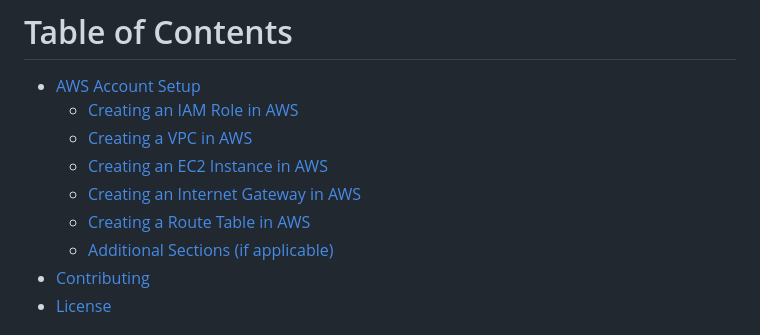
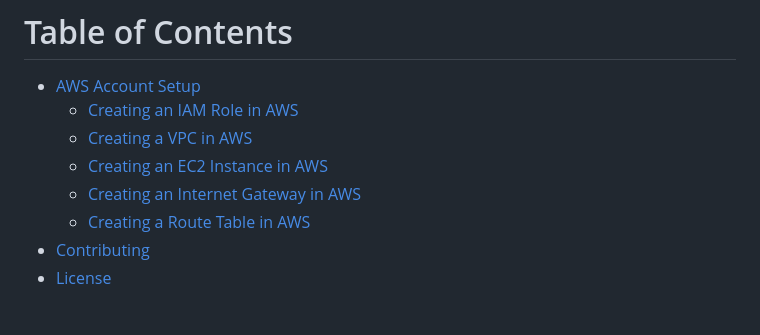
Before and after one commit to deep06bhakta/HotelFrontDesk_WebApp, a Markdown page: README.md, the part around the change. Drawn GitHub-style.

```diff
--- a/README.md
+++ b/README.md
@@ -11,7 +11,6 @@ The purpose of this homework assignment is to get students an opportunity to bui
   - [Creating an EC2 Instance in AWS](#creating-an-ec2-instance-in-aws)
   - [Creating an Internet Gateway in AWS](#creating-an-internet-gateway-in-aws)
   - [Creating a Route Table in AWS](#creating-a-route-table-in-aws)
-  - [Additional Sections (if applicable)](#additional-sections-if-applicable)
 - [Contributing](#contributing)
 - [License](#license)
 
```
